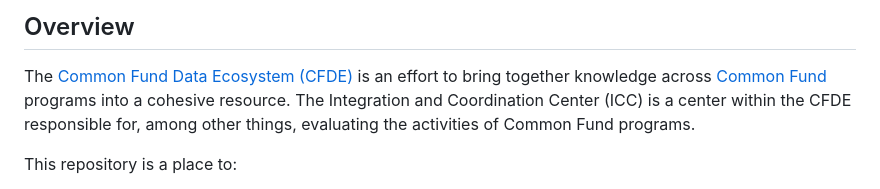
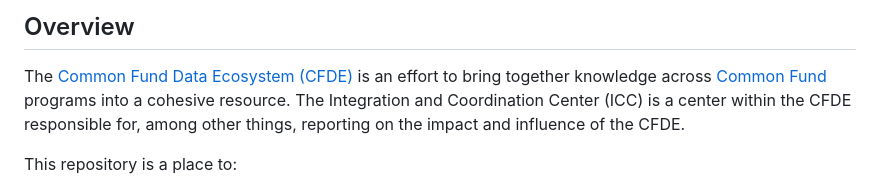
Before and after one commit to nih-cfde/icc-eval-core, a Markdown page: README.md, the part around the change. Rendered like a GitHub page.

Commit message:
Update README.md
Co-authored-by: Casey Greene <cgreene@users.noreply.github.com>

```diff
--- a/README.md
+++ b/README.md
@@ -3,7 +3,7 @@
 ## Overview
 
 The [Common Fund Data Ecosystem (CFDE)](https://commonfund.nih.gov/dataecosystem) is an effort to bring together knowledge across [Common Fund](https://commonfund.nih.gov/) programs into a cohesive resource.
-The Integration and Coordination Center (ICC) is a center within the CFDE responsible for, among other things, evaluating the activities of Common Fund programs.
+The Integration and Coordination Center (ICC) is a center within the CFDE responsible for, among other things, reporting on the impact and influence of the CFDE.
 
 This repository is a place to:
 
```
